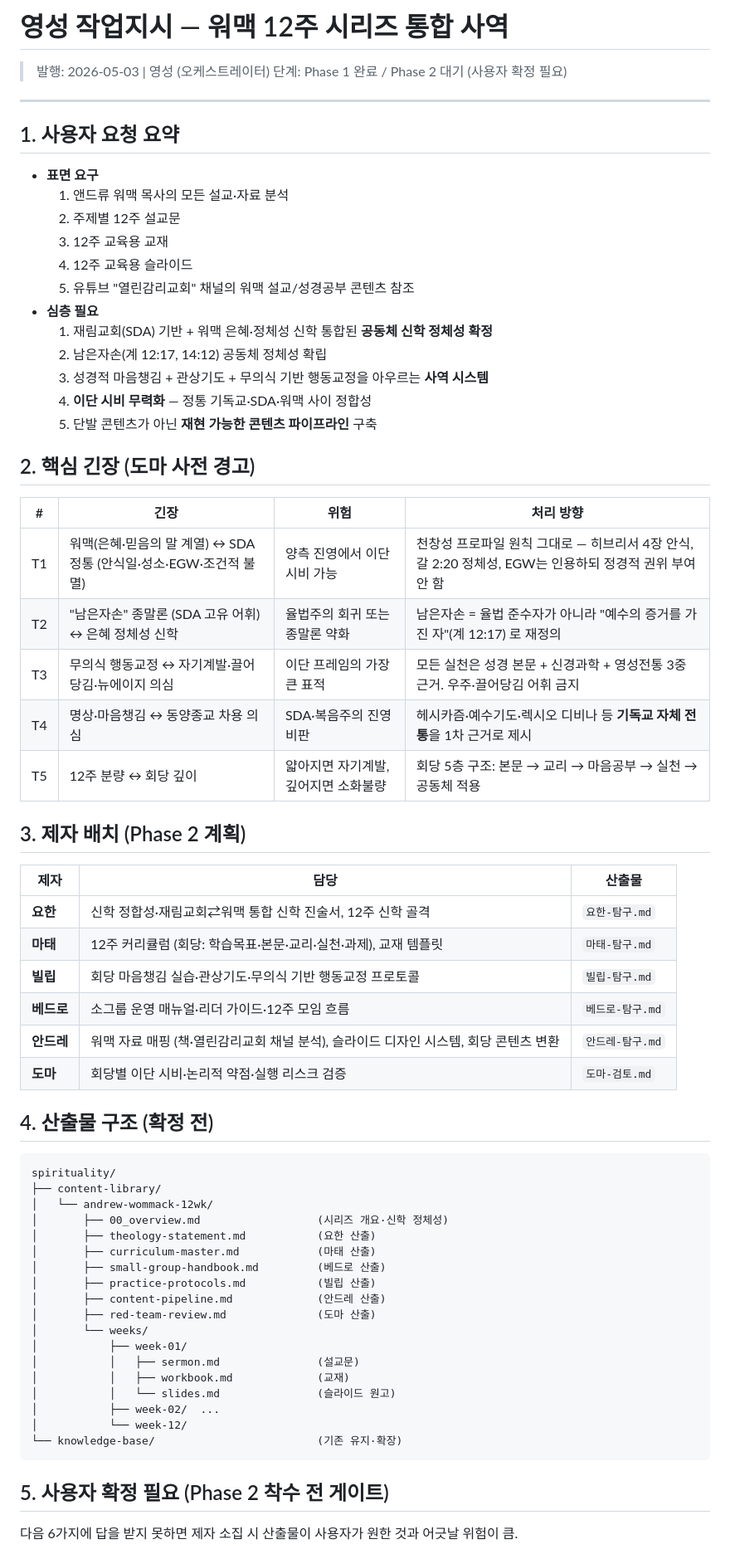
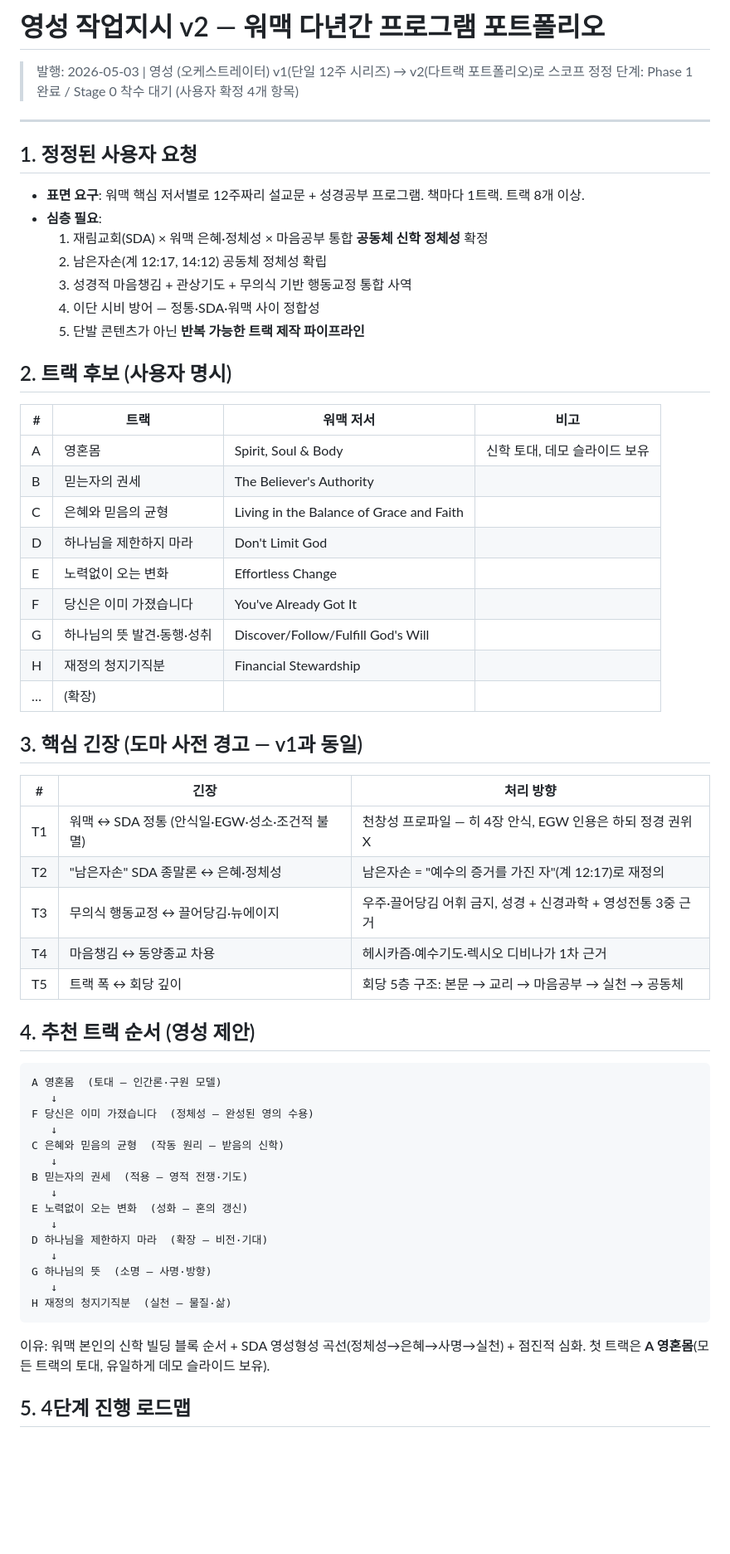
Before and after one commit to 7wheels/-, a Markdown page: _workspace/spirituality/영성-작업지시.md, the part around one of its changes. Shown at 83% size. GitHub-like rendering; blank space fills up the shorter version.

````diff
--- a/_workspace/spirituality/영성-작업지시.md
+++ b/_workspace/spirituality/영성-작업지시.md
@@ -1,70 +1,66 @@
-# 영성 작업지시 — 워맥 12주 시리즈 통합 사역
+# 영성 작업지시 v2 — 워맥 다년간 프로그램 포트폴리오
 
 > 발행: 2026-05-03 | 영성 (오케스트레이터)
-> 단계: Phase 1 완료 / Phase 2 대기 (사용자 확정 필요)
+> v1(단일 12주 시리즈) → v2(다트랙 포트폴리오)로 스코프 정정
+> 단계: Phase 1 완료 / Stage 0 착수 대기 (사용자 확정 4개 항목)
 
 ---
 
-## 1. 사용자 요청 요약
+## 1. 정정된 사용자 요청
 
-- **표면 요구**
-  1. 앤드류 워맥 목사의 모든 설교·자료 분석
-  2. 주제별 12주 설교문
-  3. 12주 교육용 교재
-  4. 12주 교육용 슬라이드
-  5. 유튜브 "열린감리교회" 채널의 워맥 설교/성경공부 콘텐츠 참조
-- **심층 필요**
-  1. 재림교회(SDA) 기반 + 워맥 은혜·정체성 신학 통합된 **공동체 신학 정체성 확정**
+- **표면 요구**: 워맥 핵심 저서별로 12주짜리 설교문 + 성경공부 프로그램. 책마다 1트랙. 트랙 8개 이상.
+- **심층 필요**:
+  1. 재림교회(SDA) × 워맥 은혜·정체성 × 마음공부 통합 **공동체 신학 정체성** 확정
   2. 남은자손(계 12:17, 14:12) 공동체 정체성 확립
-  3. 성경적 마음챙김 + 관상기도 + 무의식 기반 행동교정을 아우르는 **사역 시스템**
-  4. **이단 시비 무력화** — 정통 기독교·SDA·워맥 사이 정합성
-  5. 단발 콘텐츠가 아닌 **재현 가능한 콘텐츠 파이프라인** 구축
+  3. 성경적 마음챙김 + 관상기도 + 무의식 기반 행동교정 통합 사역
+  4. 이단 시비 방어 — 정통·SDA·워맥 사이 정합성
+  5. 단발 콘텐츠가 아닌 **반복 가능한 트랙 제작 파이프라인**
 
-## 2. 핵심 긴장 (도마 사전 경고)
+## 2. 트랙 후보 (사용자 명시)
 
-| # | 긴장 | 위험 | 처리 방향 |
-|---|------|------|---------|
-| T1 | 워맥(은혜·믿음의 말 계열) ↔ SDA 정통 (안식일·성소·EGW·조건적 불멸) | 양측 진영에서 이단 시비 가능 | 천창성 프로파일 원칙 그대로 — 히브리서 4장 안식, 갈 2:20 정체성, EGW는 인용하되 정경적 권위 부여 안 함 |
-| T2 | "남은자손" 종말론 (SDA 고유 어휘) ↔ 은혜 정체성 신학 | 율법주의 회귀 또는 종말론 약화 | 남은자손 = 율법 준수자가 아니라 "예수의 증거를 가진 자"(계 12:17) 로 재정의 |
-| T3 | 무의식 행동교정 ↔ 자기계발·끌어당김·뉴에이지 의심 | 이단 프레임의 가장 큰 표적 | 모든 실천은 성경 본문 + 신경과학 + 영성전통 3중 근거. 우주·끌어당김 어휘 금지 |
-| T4 | 명상·마음챙김 ↔ 동양종교 차용 의심 | SDA·복음주의 진영 비판 | 헤시카즘·예수기도·렉시오 디비나 등 **기독교 자체 전통**을 1차 근거로 제시 |
-| T5 | 12주 분량 ↔ 회당 깊이 | 얇아지면 자기계발, 깊어지면 소화불량 | 회당 5층 구조: 본문 → 교리 → 마음공부 → 실천 → 공동체 적용 |
+| # | 트랙 | 워맥 저서 | 비고 |
+|---|------|---------|------|
+| A | 영혼몸 | Spirit, Soul & Body | 신학 토대, 데모 슬라이드 보유 |
+| B | 믿는자의 권세 | The Believer's Authority | |
+| C | 은혜와 믿음의 균형 | Living in the Balance of Grace and Faith | |
+| D | 하나님을 제한하지 마라 | Don't Limit God | |
+| E | 노력없이 오는 변화 | Effortless Change | |
+| F | 당신은 이미 가졌습니다 | You've Already Got It | |
+| G | 하나님의 뜻 발견·동행·성취 | Discover/Follow/Fulfill God's Will | |
+| H | 재정의 청지기직분 | Financial Stewardship | |
+| … | (확장) | | |
 
-## 3. 제자 배치 (Phase 2 계획)
+## 3. 핵심 긴장 (도마 사전 경고 — v1과 동일)
 
-| 제자 | 담당 | 산출물 |
-|------|------|--------|
-| **요한** | 신학 정합성·재림교회⇄워맥 통합 신학 진술서, 12주 신학 골격 | `요한-탐구.md` |
-| **마태** | 12주 커리큘럼 (회당: 학습목표·본문·교리·실천·과제), 교재 템플릿 | `마태-탐구.md` |
-| **빌립** | 회당 마음챙김 실습·관상기도·무의식 기반 행동교정 프로토콜 | `빌립-탐구.md` |
-| **베드로** | 소그룹 운영 매뉴얼·리더 가이드·12주 모임 흐름 | `베드로-탐구.md` |
-| **안드레** | 워맥 자료 매핑 (책·열린감리교회 채널 분석), 슬라이드 디자인 시스템, 회당 콘텐츠 변환 | `안드레-탐구.md` |
-| **도마** | 회당별 이단 시비·논리적 약점·실행 리스크 검증 | `도마-검토.md` |
+| # | 긴장 | 처리 방향 |
+|---|------|---------|
+| T1 | 워맥 ↔ SDA 정통 (안식일·EGW·성소·조건적 불멸) | 천창성 프로파일 — 히 4장 안식, EGW 인용은 하되 정경 권위 X |
+| T2 | "남은자손" SDA 종말론 ↔ 은혜·정체성 | 남은자손 = "예수의 증거를 가진 자"(계 12:17)로 재정의 |
+| T3 | 무의식 행동교정 ↔ 끌어당김·뉴에이지 | 우주·끌어당김 어휘 금지, 성경 + 신경과학 + 영성전통 3중 근거 |
+| T4 | 마음챙김 ↔ 동양종교 차용 | 헤시카즘·예수기도·렉시오 디비나가 1차 근거 |
+| T5 | 트랙 폭 ↔ 회당 깊이 | 회당 5층 구조: 본문 → 교리 → 마음공부 → 실천 → 공동체 |
 
-## 4. 산출물 구조 (확정 전)
+## 4. 추천 트랙 순서 (영성 제안)
 
 ```
-spirituality/
-├── content-library/
-│   └── andrew-wommack-12wk/
-│       ├── 00_overview.md                  (시리즈 개요·신학 정체성)
-│       ├── theology-statement.md           (요한 산출)
-│       ├── curriculum-master.md            (마태 산출)
-│       ├── small-group-handbook.md         (베드로 산출)
-│       ├── practice-protocols.md           (빌립 산출)
-│       ├── content-pipeline.md             (안드레 산출)
-│       ├── red-team-review.md              (도마 산출)
-│       └── weeks/
-│           ├── week-01/
-│           │   ├── sermon.md               (설교문)
-│           │   ├── workbook.md             (교재)
-│           │   └── slides.md               (슬라이드 원고)
-│           ├── week-02/  ...
-│           └── week-12/
-└── knowledge-base/                         (기존 유지·확장)
+A 영혼몸  (토대 — 인간론·구원 모델)
+   ↓
+F 당신은 이미 가졌습니다  (정체성 — 완성된 영의 수용)
+   ↓
+C 은혜와 믿음의 균형  (작동 원리 — 받음의 신학)
+   ↓
+B 믿는자의 권세  (적용 — 영적 전쟁·기도)
+   ↓
+E 노력없이 오는 변화  (성화 — 혼의 갱신)
+   ↓
+D 하나님을 제한하지 마라  (확장 — 비전·기대)
+   ↓
+G 하나님의 뜻  (소명 — 사명·방향)
+   ↓
+H 재정의 청지기직분  (실천 — 물질·삶)
 ```
 
-## 5. 사용자 확정 필요 (Phase 2 착수 전 게이트)
+이유: 워맥 본인의 신학 빌딩 블록 순서 + SDA 영성형성 곡선(정체성→은혜→사명→실천) + 점진적 심화. 첫 트랙은 **A 영혼몸**(모든 트랙의 토대, 유일하게 데모 슬라이드 보유).
 
-다음 6가지에 답을 받지 못하면 제자 소집 시 산출물이 사용자가 원한 것과 어긋날 위험이 큼.
+## 5. 4단계 진행 로드맵
 
````
Also changed, not shown: other parts of _workspace/spirituality/영성-작업지시.md (+61 -12 lines).
